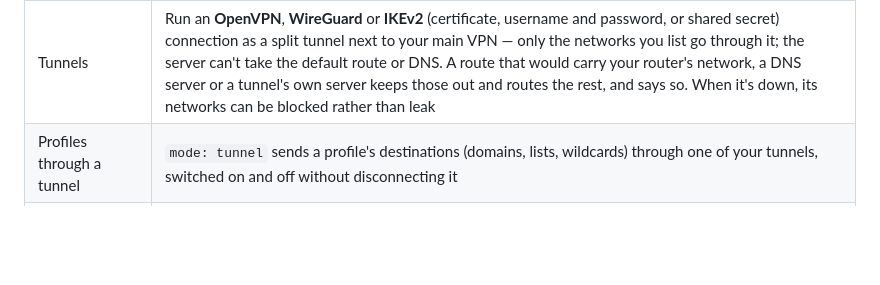
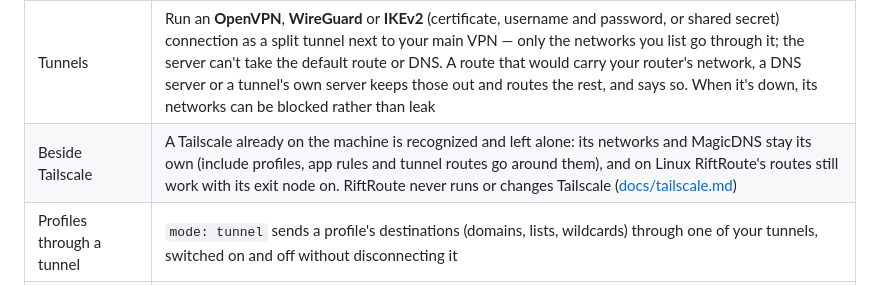
Before and after one commit to Amirhat/riftroute, a Markdown page: README.md, the part around the change. Rendered like a GitHub page; blank space fills up the shorter version.

```diff
--- a/README.md
+++ b/README.md
@@ -84,6 +84,7 @@ See [`riftroute-spec.md`](riftroute-spec.md) for the full spec and
 | Lists | Inline static + subscribable remote lists (HTTPS-only, size-capped, checksummed, never executed) |
 | Safety | Watchdog, commit-confirm with auto-revert, atomic apply + precomputed inverse, ownership reconcile on crash, guardrails; a route another program removes is put back — and left alone, with a warning, if it keeps being removed |
 | Tunnels | Run an **OpenVPN**, **WireGuard** or **IKEv2** (certificate, username and password, or shared secret) connection as a split tunnel next to your main VPN — only the networks you list go through it; the server can't take the default route or DNS. A route that would carry your router's network, a DNS server or a tunnel's own server keeps those out and routes the rest, and says so. When it's down, its networks can be blocked rather than leak |
+| Beside Tailscale | A Tailscale already on the machine is recognized and left alone: its networks and MagicDNS stay its own (include profiles, app rules and tunnel routes go around them), and on Linux RiftRoute's routes still work with its exit node on. RiftRoute never runs or changes Tailscale ([docs/tailscale.md](docs/tailscale.md)) |
 | Profiles through a tunnel | `mode: tunnel` sends a profile's destinations (domains, lists, wildcards) through one of your tunnels, switched on and off without disconnecting it |
 | Kill switch | Default-drop egress fence (nftables on Linux / pf on macOS) with a reconnect allow-list |
 | Diagnostics | `doctor` battery, IPv6 + DNS **leak detector**, desired-vs-actual **drift**, conflict/overlap detection, MTU/blackhole check |
```
Also changed, not shown: CHANGELOG.md (+9 -1 lines).
